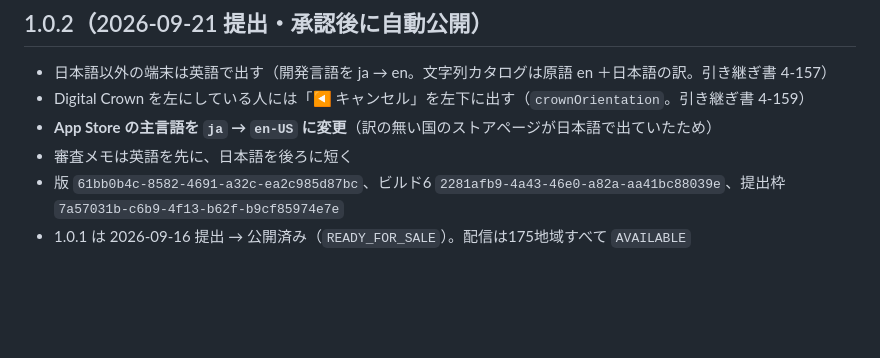
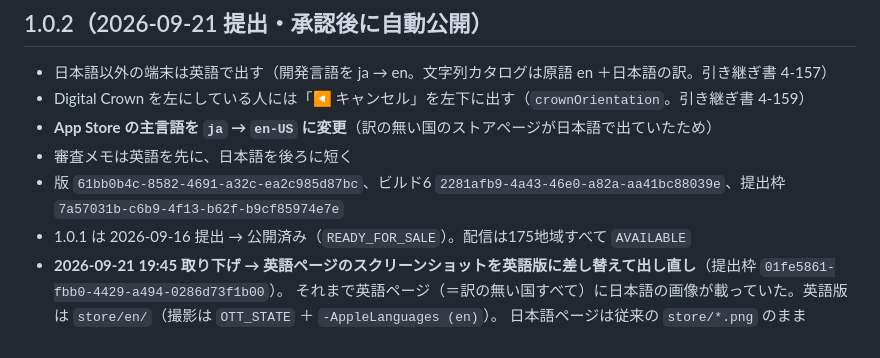
Before and after one commit to zzzjjj080/OneTapTimer, a Markdown page: store/掲載情報.md, the part around the change. Rendered like a GitHub page; blank space fills up the shorter version.

Commit message:
1.0.2 を取り下げ、英語ページの画像を英語版にして出し直した記録
Co-Authored-By: Claude Opus 5 <noreply@anthropic.com>

```diff
--- a/store/掲載情報.md
+++ b/store/掲載情報.md
@@ -150,3 +150,6 @@ iPhone 版は終了しない。
 - 審査メモは英語を先に、日本語を後ろに短く
 - 版 `61bb0b4c-8582-4691-a32c-ea2c985d87bc`、ビルド6 `2281afb9-4a43-46e0-a82a-aa41bc88039e`、提出枠 `7a57031b-c6b9-4f13-b62f-b9cf85974e7e`
 - 1.0.1 は 2026-09-16 提出 → 公開済み（`READY_FOR_SALE`）。配信は175地域すべて `AVAILABLE`
+- **2026-09-21 19:45 取り下げ → 英語ページのスクリーンショットを英語版に差し替えて出し直し**（提出枠 `01fe5861-fbb0-4429-a494-0286d73f1b00`）。
+  それまで英語ページ（＝訳の無い国すべて）に日本語の画像が載っていた。英語版は `store/en/`（撮影は `OTT_STATE` ＋ `-AppleLanguages (en)`）。
+  日本語ページは従来の `store/*.png` のまま
```
